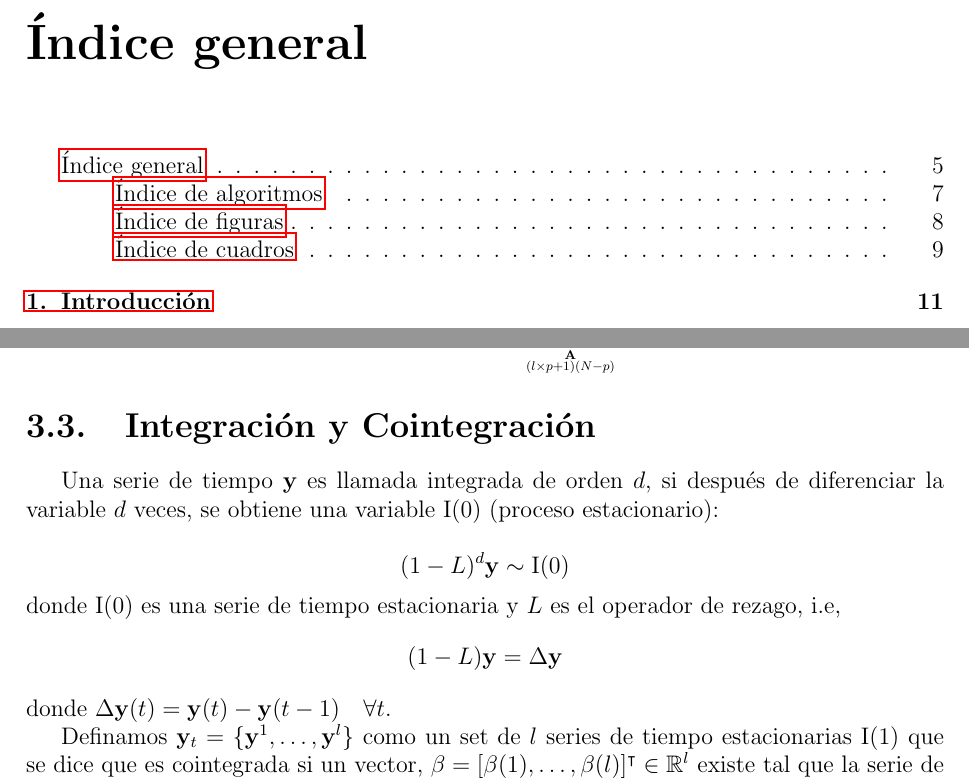
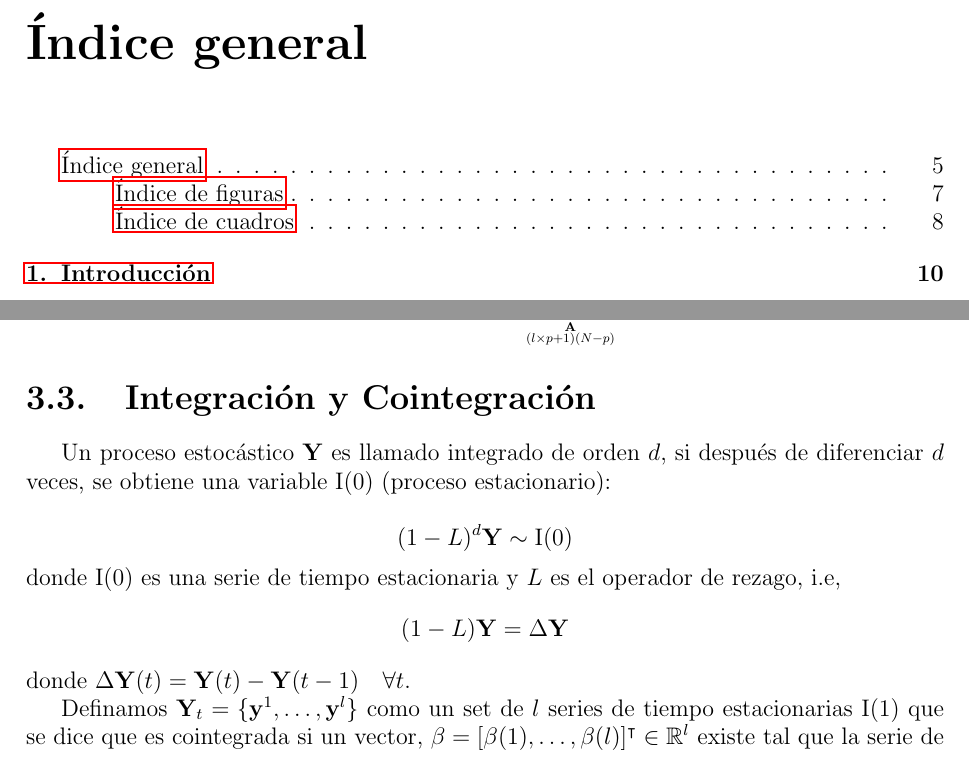
Before and after one commit to jantogni/memoria, a LaTeX book (escrito_memoria/memoria_pregrado.tex, which reads escrito_memoria/include/vecm.tex): two parts of pages 6 and 25 of 54 before the commit and two parts of pages 6 and 24 of 53 after it, joined at a grey line, cut so that both start at the same text. Compiled offline with pdfLaTeX.

Commit message:
Adding elements.png, index, vecm changes

```diff
--- a/escrito_memoria/include/vecm.tex
+++ b/escrito_memoria/include/vecm.tex
@@ -105,22 +105,22 @@ La matriz VAR tiene la siguiente forma:
              \end{bmatrix}}_{\substack{\mathbf{E}\\l \times (N-p) }}
 $}
 \end{equation}
-
+%$
 \section{Integración y Cointegración}
-Una serie de tiempo $\mathbf{y}$ es llamada integrada de orden $d$, si después
-de diferenciar la variable $d$ veces, se obtiene una variable I(0) (proceso
+Un proceso estocástico $\mathbf{Y}$ es llamado integrado de orden $d$, si
+después de diferenciar $d$ veces, se obtiene una variable I(0) (proceso
 estacionario):
 
 \[
-(1-L)^d \mathbf{y} \sim \text{I(0)}
+(1-L)^d \mathbf{Y} \sim \text{I(0)}
 \]
 \noindent donde I(0) es una serie de tiempo estacionaria y $L$ es el operador de rezago, i.e,
 \[
-(1-L)\mathbf{y} = \Delta \mathbf{y}
+(1-L)\mathbf{Y} = \Delta \mathbf{Y}
 \]
-\noindent donde $\Delta \mathbf{y}(t) = \mathbf{y}(t)  -\mathbf{y}(t-1) \quad \forall t $.
+\noindent donde $\Delta \mathbf{Y}(t) = \mathbf{Y}(t)  -\mathbf{Y}(t-1) \quad \forall t $.
 
-Definamos $\mathbf{y}_t = \{\mathbf{y}^1, \dots, \mathbf{y}^l\}$ como un set de $l$ series de tiempo estacionarias
+Definamos $\mathbf{Y}_t = \{\mathbf{y}^1, \dots, \mathbf{y}^l\}$ como un set de $l$ series de tiempo estacionarias
 I(1) que se dice que es cointegrada si un vector,
 $\beta=[\beta(1),\dots,\beta(l)]^\intercal \in \mathbb{R}^l$  existe tal que la serie de tiempo,
 
```
Also changed, not shown: escrito_memoria/include/index.tex (+2 -2 lines), escrito_memoria/images/elements.png, escrito_memoria/include/vecm.tex (4 more changed lines).
